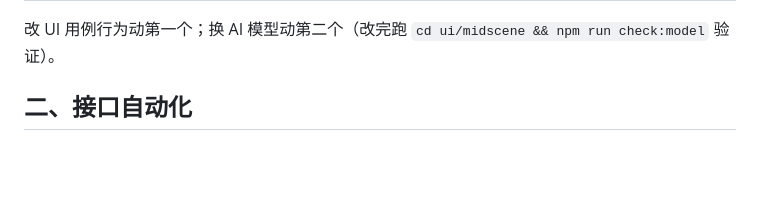
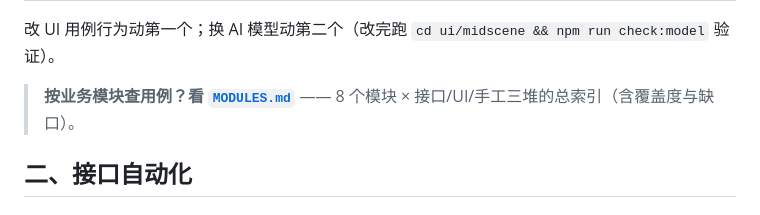
Before and after one commit to duruofeiyu/hsc_auto_dev55, a Markdown page: README.md, the part around the change. Rendered like a GitHub page; blank space fills up the shorter version.

Commit message:
docs: 新增 MODULES.md——8 业务模块 × 接口/UI/手工 三堆总索引
按业务模块纵切三堆：覆盖度矩阵、命名规范（接口英文目录/UI 模块前缀 flow/手工中文模块名前缀）、
缺口优先级（工单>智慧大屏·安全知识库>安服）。README 加入口。

```diff
--- a/README.md
+++ b/README.md
@@ -42,6 +42,8 @@ hsc_auto/
 | `hsc_auto/ui/midscene/.env` | **Midscene 模型配置**（BASE_URL/KEY/NAME/FAMILY）、bridge 登录凭证 |
 
 改 UI 用例行为动第一个；换 AI 模型动第二个（改完跑 `cd ui/midscene && npm run check:model` 验证）。
+
+> **按业务模块查用例？看 [`MODULES.md`](MODULES.md)** —— 8 个模块 × 接口/UI/手工三堆的总索引（含覆盖度与缺口）。
 
 ## 二、接口自动化
 
```
Also changed, not shown: MODULES.md (added, +39 -0 lines).
